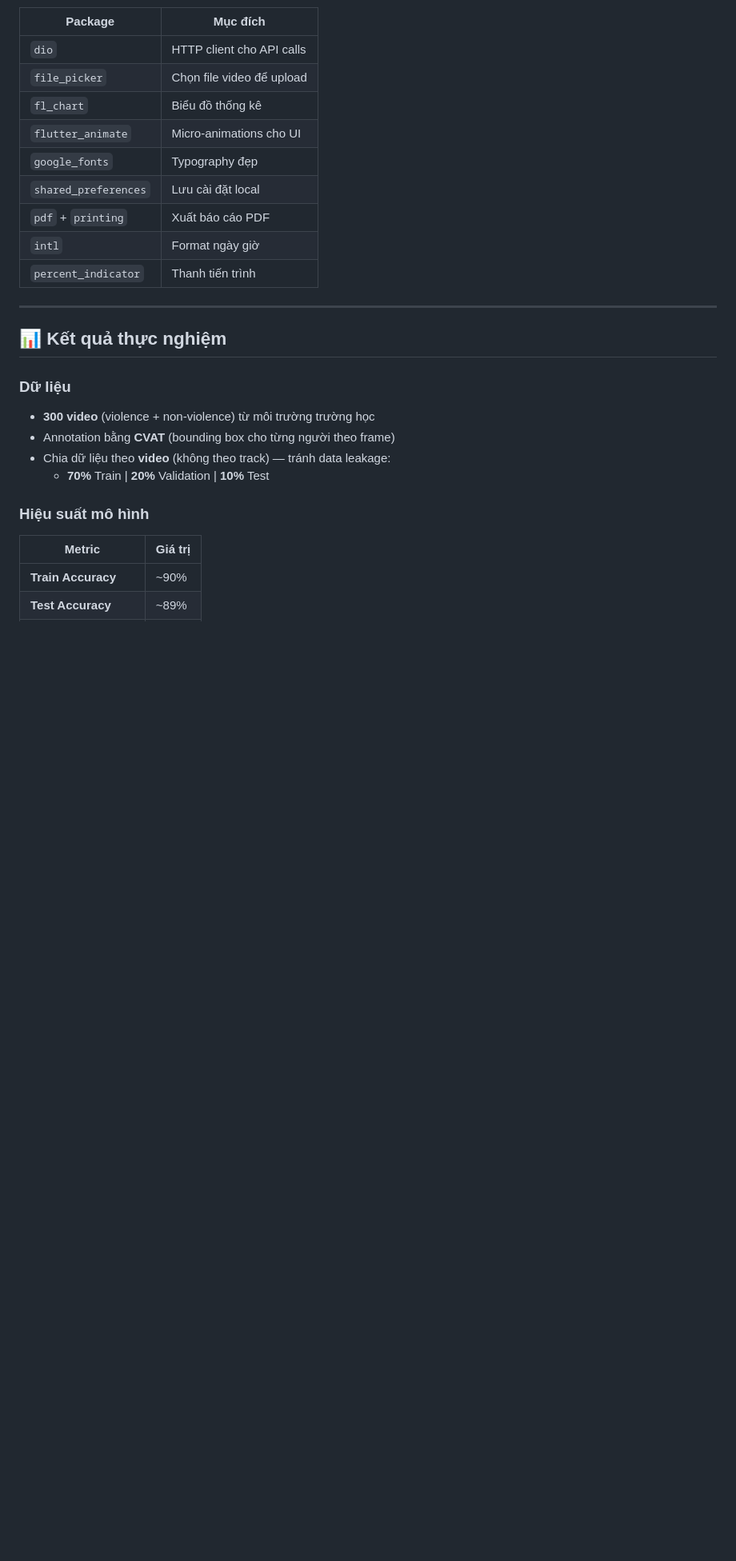
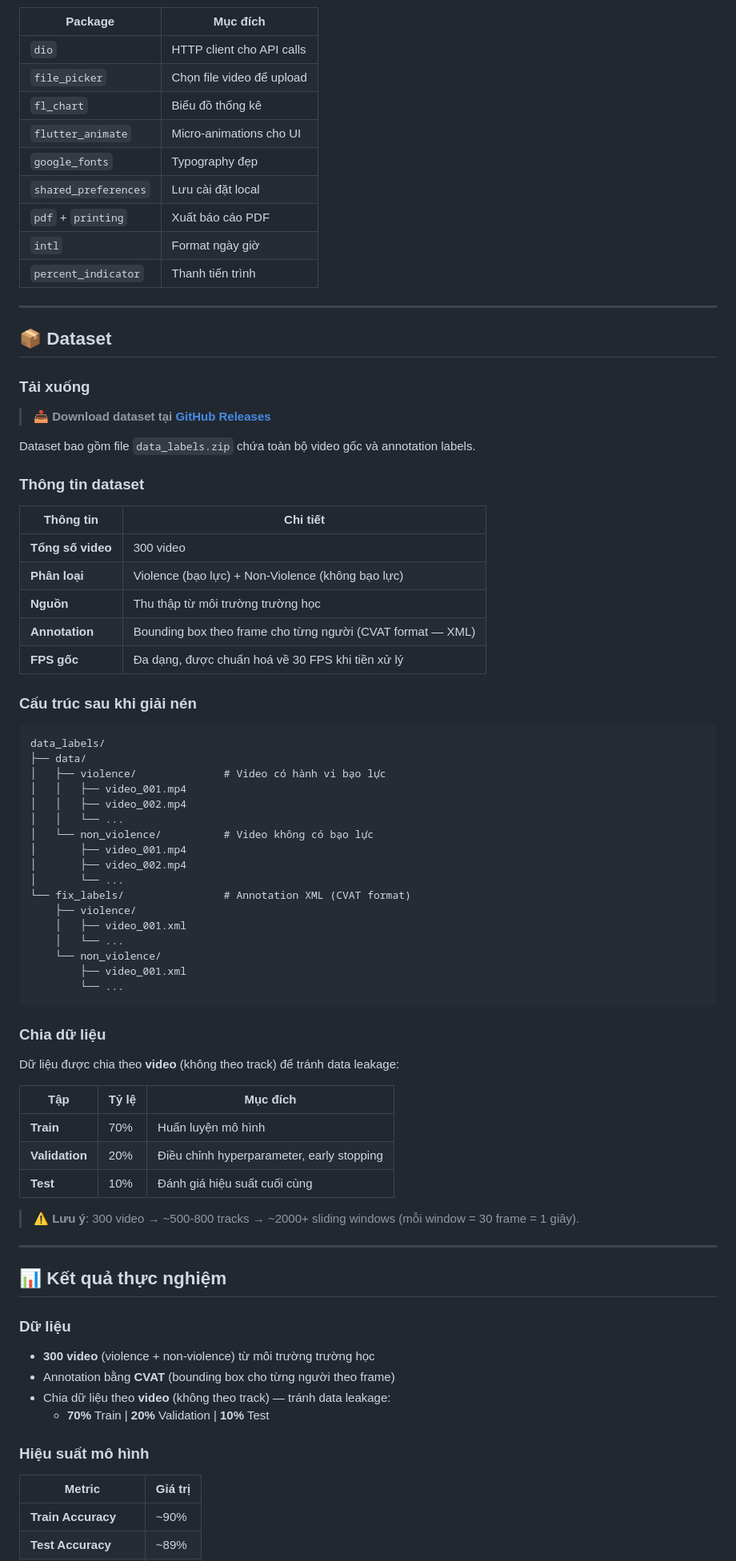
Before and after one commit to MinhkhoaDS22/dectect_violence_in_school, a Markdown page: README.md, the part around one of its changes. Shown at 80% size. Rendered like a GitHub page; blank space fills up the shorter version.

Commit message:
docs: add Dataset section with GitHub Releases download link

````diff
--- a/README.md
+++ b/README.md
@@ -205,6 +206,60 @@ Backend xây dựng bằng **FastAPI**, cung cấp các endpoint:
 | `pdf` + `printing` | Xuất báo cáo PDF |
 | `intl` | Format ngày giờ |
 | `percent_indicator` | Thanh tiến trình |
+
+---
+
+## 📦 Dataset
+
+### Tải xuống
+
+> 📥 **Download dataset tại [GitHub Releases](https://github.com/MinhkhoaDS22/dectect_violence_in_school/releases)**
+
+Dataset bao gồm file `data_labels.zip` chứa toàn bộ video gốc và annotation labels.
+
+### Thông tin dataset
+
+| Thông tin | Chi tiết |
+|---|---|
+| **Tổng số video** | 300 video |
+| **Phân loại** | Violence (bạo lực) + Non-Violence (không bạo lực) |
+| **Nguồn** | Thu thập từ môi trường trường học |
+| **Annotation** | Bounding box theo frame cho từng người (CVAT format — XML) |
+| **FPS gốc** | Đa dạng, được chuẩn hoá về 30 FPS khi tiền xử lý |
+
+### Cấu trúc sau khi giải nén
+
+```
+data_labels/
+├── data/
+│   ├── violence/              # Video có hành vi bạo lực
+│   │   ├── video_001.mp4
+│   │   ├── video_002.mp4
+│   │   └── ...
+│   └── non_violence/          # Video không có bạo lực
+│       ├── video_001.mp4
+│       ├── video_002.mp4
+│       └── ...
+└── fix_labels/                # Annotation XML (CVAT format)
+    ├── violence/
+    │   ├── video_001.xml
+    │   └── ...
+    └── non_violence/
+        ├── video_001.xml
+        └── ...
+```
+
+### Chia dữ liệu
+
+Dữ liệu được chia theo **video** (không theo track) để tránh data leakage:
+
+| Tập | Tỷ lệ | Mục đích |
+|---|---|---|
+| **Train** | 70% | Huấn luyện mô hình |
+| **Validation** | 20% | Điều chỉnh hyperparameter, early stopping |
+| **Test** | 10% | Đánh giá hiệu suất cuối cùng |
+
+> ⚠️ **Lưu ý**: 300 video → ~500-800 tracks → ~2000+ sliding windows (mỗi window = 30 frame = 1 giây).
 
 ---
 
````
Also changed, not shown: other parts of README.md (+1 -0 lines).
